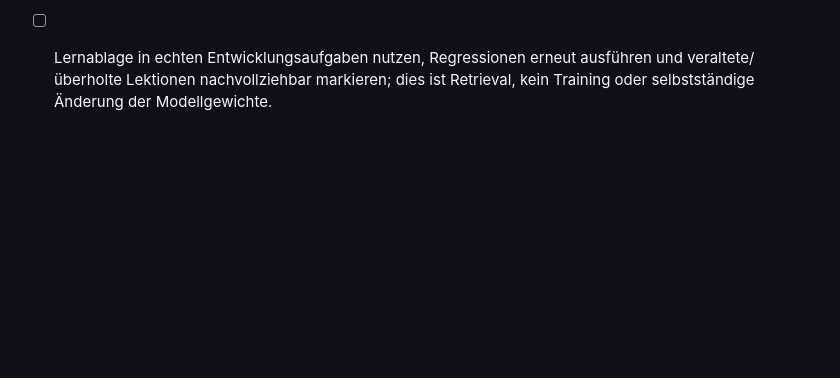
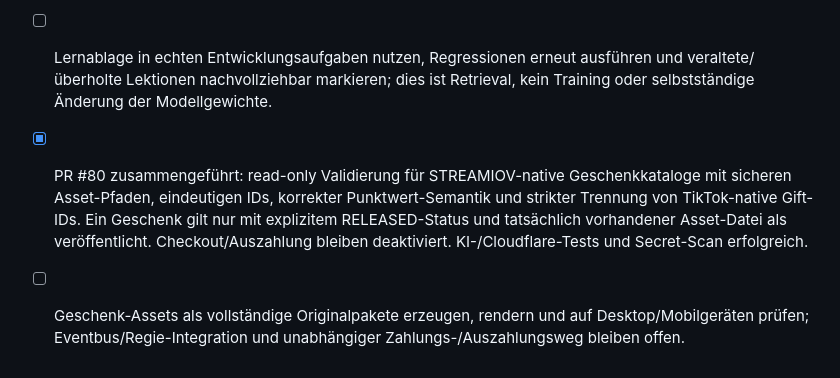
Before and after one commit to schaffrathsascha318-ship-it/streamiov---core, a Markdown page: docs/DEVELOPMENT_ROADMAP.md, the part around the change. Drawn GitHub-style; blank space fills up the shorter version.

Commit message:
docs: record validated gift catalogue foundation

```diff
--- a/docs/DEVELOPMENT_ROADMAP.md
+++ b/docs/DEVELOPMENT_ROADMAP.md
@@ -194,3 +194,5 @@ Die KI ist ein zentrales Produkt- und Entwicklungsfundament, nicht nur ein Chatf
 - [ ] Echter Core-Planungslauf mit dem vorgesehenen Modellprovider und anschließende Ausführung durch den supervisierten Worker auf dem vorgesehenen Host nachweisen; die bisherigen Tests nutzen kontrollierte Fake-Provider.
 - [x] PR #79 zusammengeführt: optionale, auditable Lernablage für test-verifizierte Engineering-Lektionen; relevante Hinweise werden pro Spezialist als ausdrücklich unvertrauenswürdiger Referenzkontext bereitgestellt. Credential-ähnliche Inhalte und unsichere Testpfade werden abgewiesen. KI-/Cloudflare-Tests und Secret-Scan erfolgreich.
 - [ ] Lernablage in echten Entwicklungsaufgaben nutzen, Regressionen erneut ausführen und veraltete/überholte Lektionen nachvollziehbar markieren; dies ist Retrieval, kein Training oder selbstständige Änderung der Modellgewichte.
+- [x] PR #80 zusammengeführt: read-only Validierung für STREAMIOV-native Geschenkkataloge mit sicheren Asset-Pfaden, eindeutigen IDs, korrekter Punktwert-Semantik und strikter Trennung von TikTok-native Gift-IDs. Ein Geschenk gilt nur mit explizitem RELEASED-Status und tatsächlich vorhandener Asset-Datei als veröffentlicht. Checkout/Auszahlung bleiben deaktiviert. KI-/Cloudflare-Tests und Secret-Scan erfolgreich.
+- [ ] Geschenk-Assets als vollständige Originalpakete erzeugen, rendern und auf Desktop/Mobilgeräten prüfen; Eventbus/Regie-Integration und unabhängiger Zahlungs-/Auszahlungsweg bleiben offen.
```
